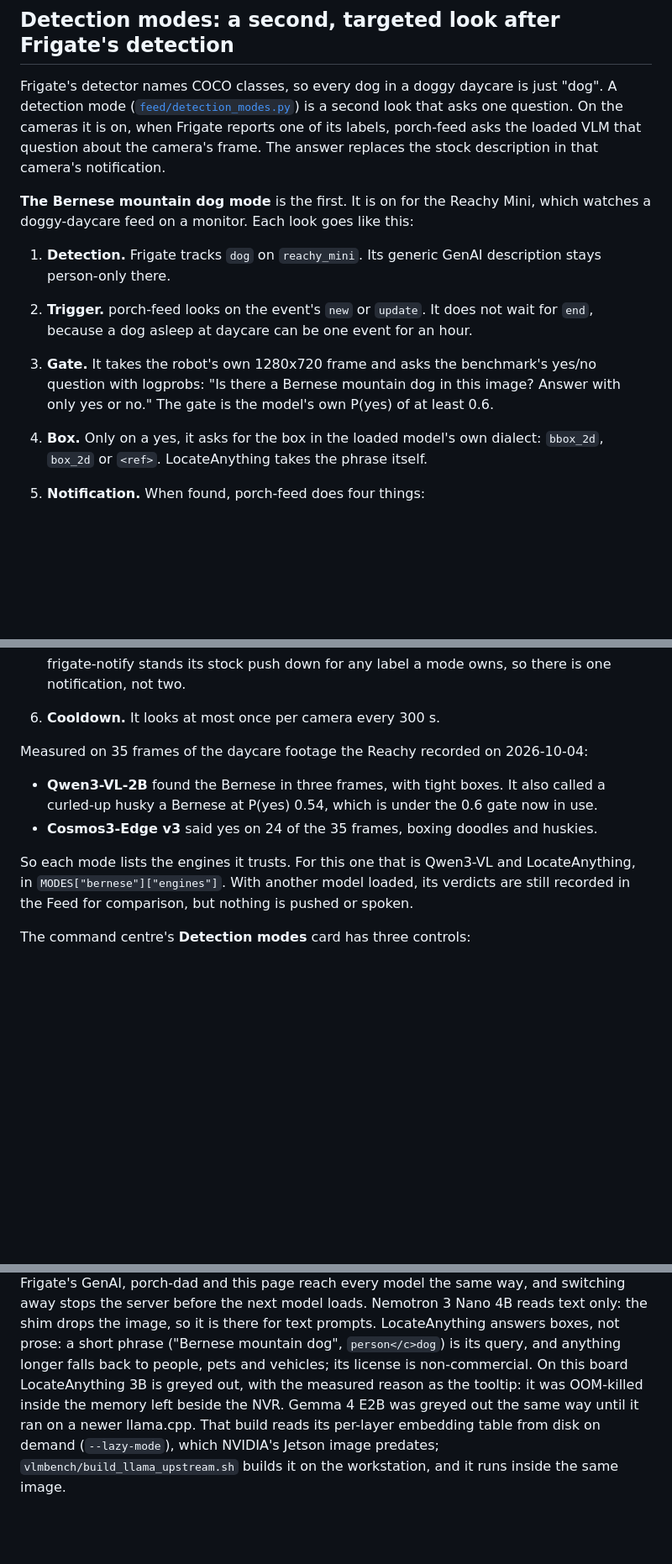
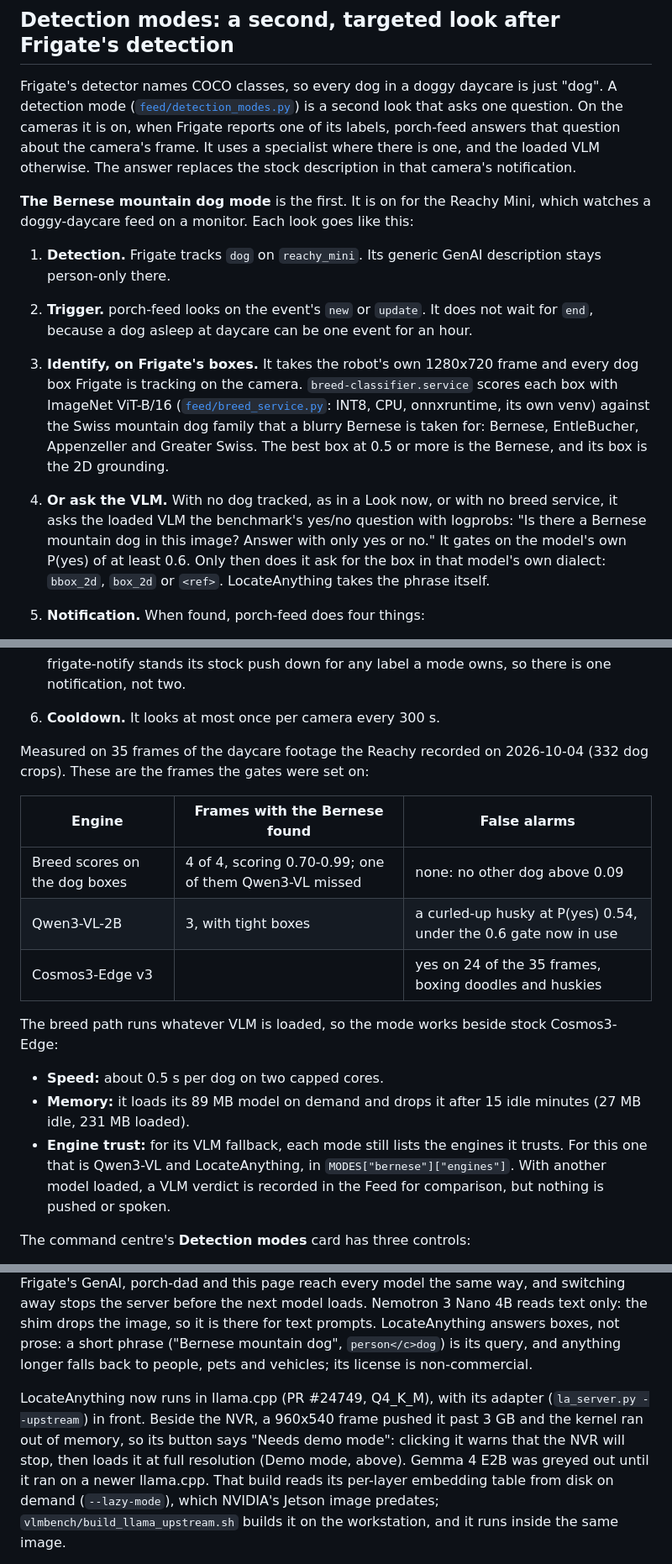
Before and after one commit to nv-asotelo/porch-dad, a Markdown page: nvr/README.md, 3 parts joined by grey strips. Shown at 84% size. GitHub-like rendering; blank space fills up the shorter version.

```diff
--- a/nvr/README.md
+++ b/nvr/README.md
@@ -1067,9 +1096,9 @@ should be a deliberate choice, not a side effect of a memory fix.
 
 Frigate's detector names COCO classes, so every dog in a doggy daycare is just "dog". A detection
 mode ([`feed/detection_modes.py`](feed/detection_modes.py)) is a second look that asks one
-question. On the cameras it is on, when Frigate reports one of its labels, porch-feed asks the
-loaded VLM that question about the camera's frame. The answer replaces the stock description in
-that camera's notification.
+question. On the cameras it is on, when Frigate reports one of its labels, porch-feed answers
+that question about the camera's frame. It uses a specialist where there is one, and the loaded
+VLM otherwise. The answer replaces the stock description in that camera's notification.
 
 **The Bernese mountain dog mode** is the first. It is on for the Reachy Mini, which watches a
 doggy-daycare feed on a monitor. Each look goes like this:
@@ -1078,11 +1107,17 @@ doggy-daycare feed on a monitor. Each look goes like this:
    person-only there.
 2. **Trigger.** porch-feed looks on the event's `new` or `update`. It does not wait for `end`,
    because a dog asleep at daycare can be one event for an hour.
-3. **Gate.** It takes the robot's own 1280x720 frame and asks the benchmark's yes/no question
-   with logprobs: "Is there a Bernese mountain dog in this image? Answer with only yes or no." The
-   gate is the model's own P(yes) of at least 0.6.
-4. **Box.** Only on a yes, it asks for the box in the loaded model's own dialect: `bbox_2d`,
-   `box_2d` or `<ref>`. LocateAnything takes the phrase itself.
+3. **Identify, on Frigate's boxes.** It takes the robot's own 1280x720 frame and every dog box
+   Frigate is tracking on the camera. `breed-classifier.service` scores each box with ImageNet
+   ViT-B/16 ([`feed/breed_service.py`](feed/breed_service.py): INT8, CPU, onnxruntime, its own
+   venv) against the Swiss mountain dog family that a blurry Bernese is taken for: Bernese,
+   EntleBucher, Appenzeller and Greater Swiss. The best box at 0.5 or more is the Bernese, and
+   its box is the 2D grounding.
+4. **Or ask the VLM.** With no dog tracked, as in a Look now, or with no breed service, it asks
+   the loaded VLM the benchmark's yes/no question with logprobs: "Is there a Bernese mountain dog
+   in this image? Answer with only yes or no." It gates on the model's own P(yes) of at least 0.6.
+   Only then does it ask for the box in that model's own dialect: `bbox_2d`, `box_2d` or `<ref>`.
+   LocateAnything takes the phrase itself.
 5. **Notification.** When found, porch-feed does four things:
    - draws the box on the frame and saves a Feed entry;
    - sets Frigate's sub_label on the event, which then shows as "dog · Bernese mountain dog";
@@ -1094,14 +1129,22 @@ doggy-daycare feed on a monitor. Each look goes like this:
    notification, not two.
 6. **Cooldown.** It looks at most once per camera every 300 s.
 
-Measured on 35 frames of the daycare footage the Reachy recorded on 2026-10-04:
-- **Qwen3-VL-2B** found the Bernese in three frames, with tight boxes. It also called a
-  curled-up husky a Bernese at P(yes) 0.54, which is under the 0.6 gate now in use.
-- **Cosmos3-Edge v3** said yes on 24 of the 35 frames, boxing doodles and huskies.
+Measured on 35 frames of the daycare footage the Reachy recorded on 2026-10-04 (332 dog crops).
+These are the frames the gates were set on:
 
-So each mode lists the engines it trusts. For this one that is Qwen3-VL and LocateAnything, in
-`MODES["bernese"]["engines"]`. With another model loaded, its verdicts are still recorded in the
-Feed for comparison, but nothing is pushed or spoken.
+| Engine | Frames with the Bernese found | False alarms |
+|---|---|---|
+| Breed scores on the dog boxes | 4 of 4, scoring 0.70-0.99; one of them Qwen3-VL missed | none: no other dog above 0.09 |
+| Qwen3-VL-2B | 3, with tight boxes | a curled-up husky at P(yes) 0.54, under the 0.6 gate now in use |
+| Cosmos3-Edge v3 | | yes on 24 of the 35 frames, boxing doodles and huskies |
+
+The breed path runs whatever VLM is loaded, so the mode works beside stock Cosmos3-Edge:
+- **Speed:** about 0.5 s per dog on two capped cores.
+- **Memory:** it loads its 89 MB model on demand and drops it after 15 idle minutes (27 MB idle,
+  231 MB loaded).
+- **Engine trust:** for its VLM fallback, each mode still lists the engines it trusts. For this
+  one that is Qwen3-VL and LocateAnything, in `MODES["bernese"]["engines"]`. With another model
+  loaded, a VLM verdict is recorded in the Feed for comparison, but nothing is pushed or spoken.
 
 The command centre's **Detection modes** card has three controls:
 - one chip per Frigate camera, to turn the mode on there;
@@ -1298,9 +1343,13 @@ it - so Frigate's GenAI, porch-dad and this page reach every model the same way,
 stops the server before the next model loads. Nemotron 3 Nano 4B reads text only: the shim drops the
 image, so it is there for text prompts. LocateAnything answers boxes, not prose: a short phrase
 ("Bernese mountain dog", `person</c>dog`) is its query, and anything longer falls back to people,
-pets and vehicles; its license is non-commercial. On this board LocateAnything 3B is greyed out,
-with the measured reason as the tooltip: it was OOM-killed inside the memory left beside the NVR.
-Gemma 4 E2B was greyed out the same way until it ran on a newer llama.cpp. That build reads its
+pets and vehicles; its license is non-commercial.
+
+LocateAnything now runs in llama.cpp (PR #24749, Q4_K_M), with its adapter (`la_server.py
+--upstream`) in front. Beside the NVR, a 960x540 frame pushed it past 3 GB and the kernel ran out of
+memory, so its button says "Needs demo mode": clicking it warns that the NVR will stop, then loads
+it at full resolution (Demo mode, above). Gemma 4 E2B was greyed out until it ran on a newer
+llama.cpp. That build reads its
 per-layer embedding table from disk on demand (`--lazy-mode`), which NVIDIA's Jetson image
 predates; `vlmbench/build_llama_upstream.sh` builds it on the workstation, and it runs inside the
 same image.
```
Also changed, not shown: other parts of nvr/README.md (+46 -15 lines), nvr/vlmbench/README.md (+37 -19 lines).
